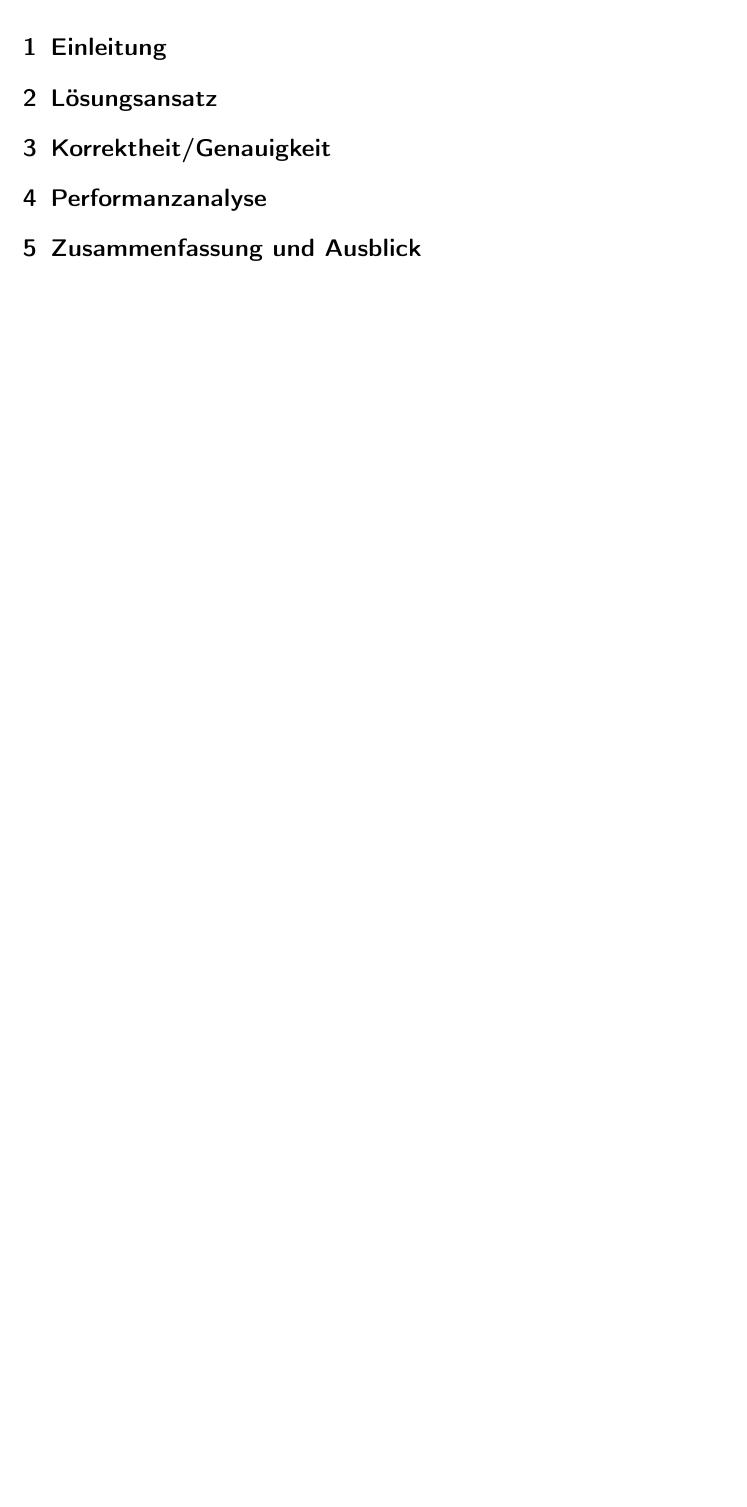
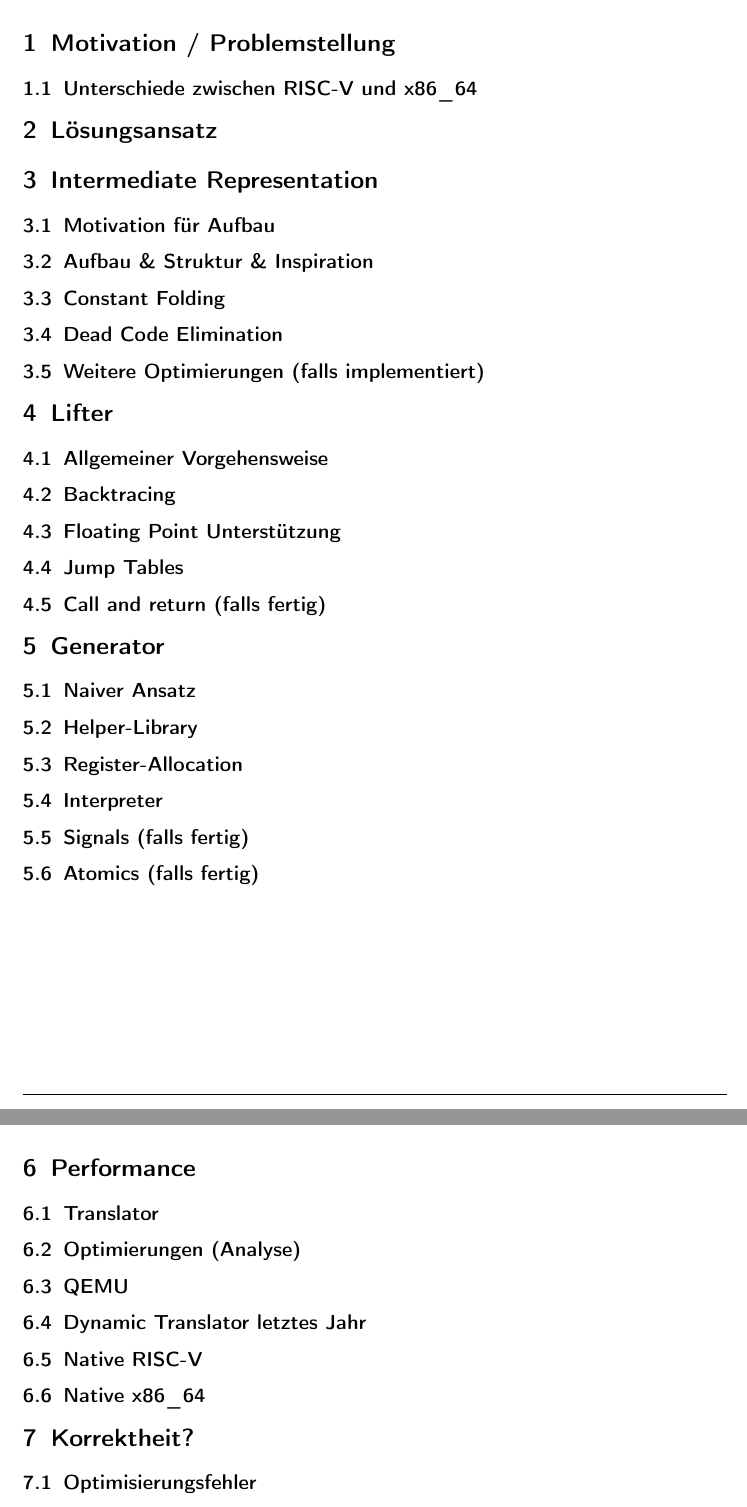
Before and after one commit to ERAP-SBT/ERAP-SBT, a LaTeX document (Ausarbeitung/Ausarbeitung.tex): part of the page before the commit and two parts of pages 2 and 3 of 3 after it, the two joined at a grey line, cut at the place of the change, the shorter picture padded with empty space. Compiled offline with pdfLaTeX.

Commit message:
Added chapter and content ideas for Ausarbeitung

```diff
--- a/Ausarbeitung/Ausarbeitung.tex
+++ b/Ausarbeitung/Ausarbeitung.tex
@@ -18,17 +18,58 @@
 \begin{document}
 \maketitle
 
-\section{Einleitung}
+% \section{Einleitung}
 
+
+% \section{Lösungsansatz}
+
+
+% TODO: Je nach Aufgabenstellung einen der Begriffe wählen
+% \section{Korrektheit/Genauigkeit}
+
+
+% \section{Performanzanalyse}
+
+
+% \section{Zusammenfassung und Ausblick}
+
+\section{Motivation / Problemstellung}
+\subsection{Unterschiede zwischen RISC-V und x86\_64}
 
 \section{Lösungsansatz}
 
+\section{Intermediate Representation}
+\subsection{Motivation für Aufbau}
+\subsection{Aufbau \& Struktur \& Inspiration}
+\subsection{Constant Folding}
+\subsection{Dead Code Elimination}
+\subsection{Weitere Optimierungen (falls implementiert)}
 
-% TODO: Je nach Aufgabenstellung einen der Begriffe wählen
-\section{Korrektheit/Genauigkeit}
+\section{Lifter}
+\subsection{Allgemeiner Vorgehensweise}
+\subsection{Backtracing}
+\subsection{Floating Point Unterstützung}
+\subsection{Jump Tables}
+\subsection{Call and return (falls fertig)}
 
 
-\section{Performanzanalyse}
+\section{Generator}
+\subsection{Naiver Ansatz}
+\subsection{Helper-Library}
+\subsection{Register-Allocation}
+\subsection{Interpreter}
+\subsection{Signals (falls fertig)}
+\subsection{Atomics (falls fertig)}
 
+\clearpage
 
-\section{Zusammenfassung und Ausblick}
+\section{Performance}
+\subsection{Translator}
+\subsection{Optimierungen (Analyse)}
+\subsection{QEMU}
+\subsection{Dynamic Translator letztes Jahr}
+\subsection{Native RISC-V}
+\subsection{Native x86\_64}
+
+\section{Korrektheit?}
+\subsection{Optimisierungsfehler}
```
Also changed, not shown: Ausarbeitung/Ausarbeitung.tex (7 more changed lines).
